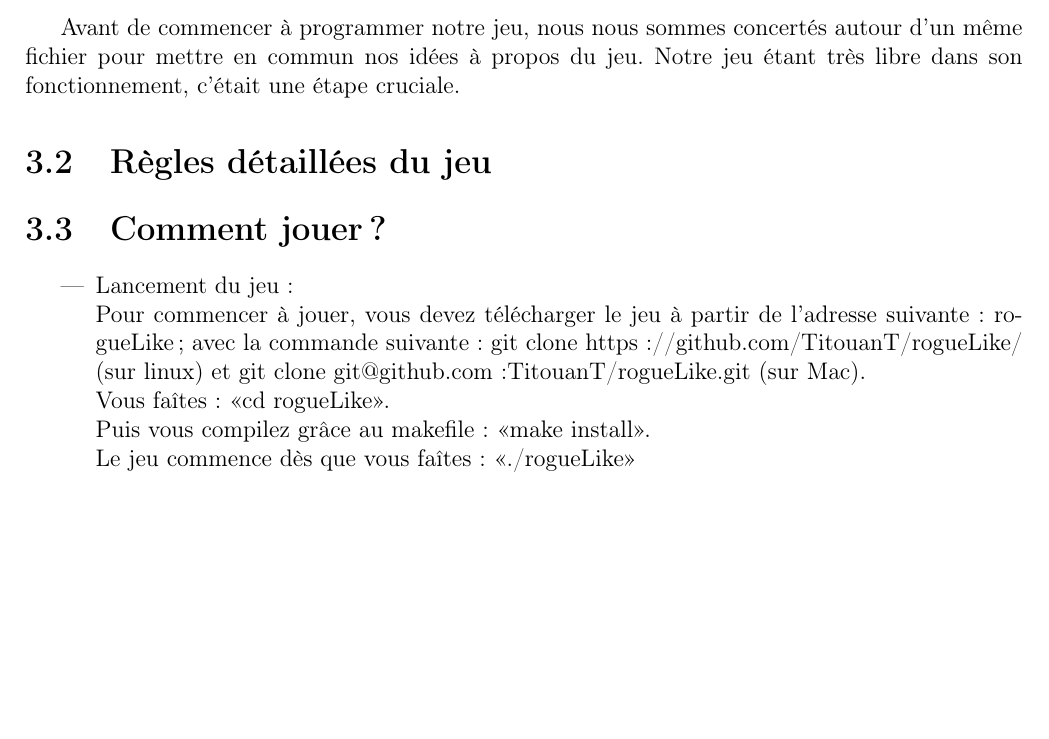
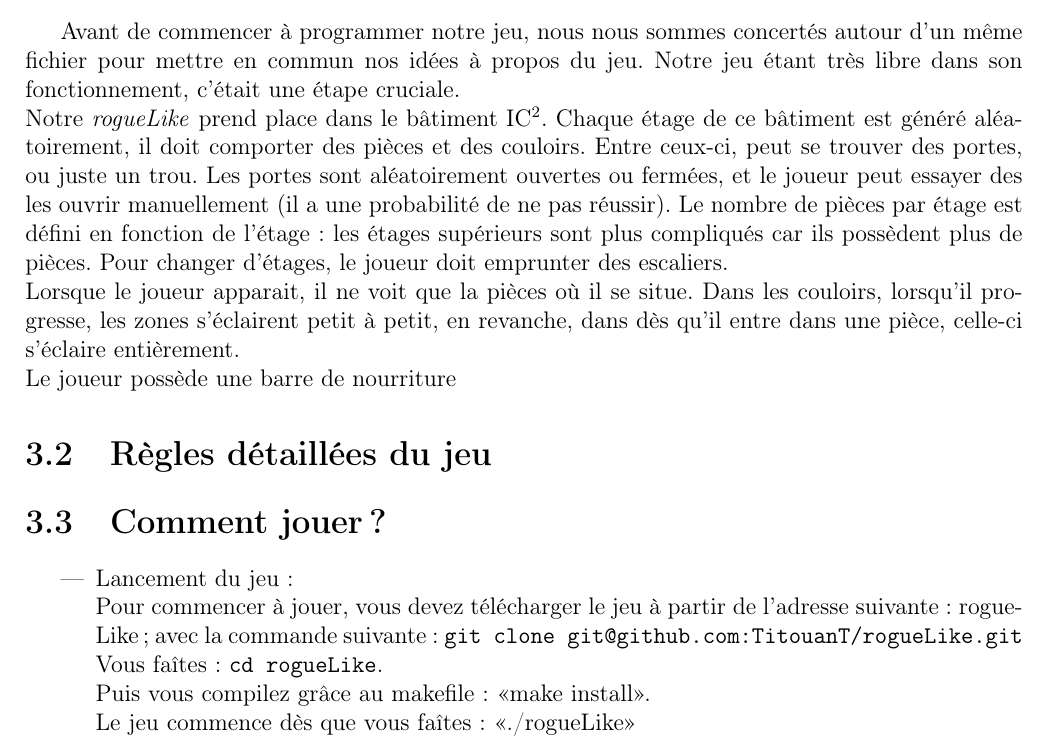
Before and after one commit to TitouanT/rogueLike, a LaTeX document (Documents/rapport/rapport.tex): part of page 6 of 9 before the commit and part of page 6 of 10 after it, cut so that both start at the same text, the shorter picture padded with empty space. Compiled offline with pdfLaTeX.

Commit message:
cahier des charges + correction comment jouer ?

```diff
--- a/Documents/rapport/rapport.tex
+++ b/Documents/rapport/rapport.tex
@@ -4,6 +4,8 @@
 \usepackage[francais]{babel}
 \usepackage{amsmath}
 \usepackage{graphicx}
+\usepackage{listings}
+
 \usepackage[colorinlistoftodos]{todonotes}
 
 \usepackage[top=2cm, bottom=2cm,left=2cm, right=2cm]{geometry}
@@ -123,15 +125,18 @@
 
 	\section{Notre cahier des charges}
 
-	Avant de commencer à programmer notre jeu, nous nous sommes concertés autour d'un même fichier pour mettre en commun nos idées à propos du jeu. Notre jeu étant très libre dans son fonctionnement, c'était une étape cruciale.
+	Avant de commencer à programmer notre jeu, nous nous sommes concertés autour d'un même fichier pour mettre en commun nos idées à propos du jeu. Notre jeu étant très libre dans son fonctionnement, c'était une étape cruciale.\\
+	Notre \emph{rogueLike} prend place dans le bâtiment IC$^2$. Chaque étage de ce bâtiment est généré aléatoirement, il doit comporter des pièces et des couloirs. Entre ceux-ci, peut se trouver des portes, ou juste un trou. Les portes sont aléatoirement ouvertes ou fermées, et le joueur peut essayer des les ouvrir manuellement (il a une probabilité de ne pas réussir). Le nombre de pièces par étage est défini en fonction de l'étage : les étages supérieurs sont plus compliqués car ils possèdent plus de pièces. Pour changer d'étages, le joueur doit emprunter des escaliers.\\
+	Lorsque le joueur apparait, il ne voit que la pièces où il se situe. Dans les couloirs, lorsqu'il progresse, les zones s'éclairent petit à petit, en revanche, dans dès qu'il entre dans une pièce, celle-ci s'éclaire entièrement.\\
+	Le joueur possède une barre de nourriture
 
 	\section{Règles détaillées du jeu}
 
 	\section{Comment jouer ?}
 		\begin{itemize}
 			\item{Lancement du jeu : \\}
-				Pour commencer à jouer, vous devez télécharger le jeu à partir de l'adresse suivante : \href{https://github.com/TitouanT/rogueLike/} {rogueLike}; avec la commande suivante : git clone https://github.com/TitouanT/rogueLike/ (sur linux) et git clone git@github.com:TitouanT/rogueLike.git (sur Mac). \\
-				Vous faîtes : <<cd rogueLike>>. \\
+				Pour commencer à jouer, vous devez télécharger le jeu à partir de l'adresse suivante : \href{https://github.com/TitouanT/rogueLike/} {rogueLike}; avec la commande suivante : \texttt{git clone git@github.com:TitouanT/rogueLike.git}
+				Vous faîtes : \texttt{cd rogueLike}. \\
 				Puis vous compilez grâce au makefile : <<make install>>. \\
 				Le jeu commence dès que vous faîtes : <<./rogueLike>>
 			\item{Les déplacement : \\}
```
Also changed, not shown: Documents/rapport/rapport.pdf.
